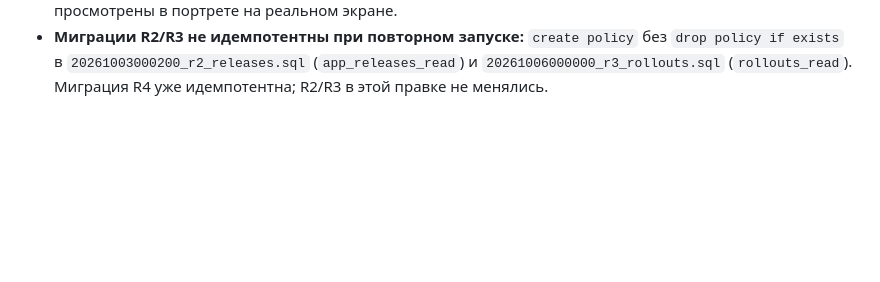
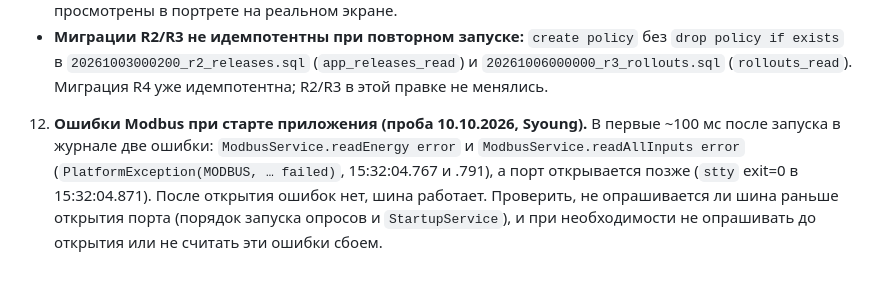
Before and after one commit to satsi20-lang/CarFog, a Markdown page: docs/r2_followups.md, the part around the change. Rendered like a GitHub page; blank space fills up the shorter version.

Commit message:
docs: актуализирован раздел «Что проверено» (шина ttyS4 проверена), пункт про ранние ошибки Modbus при старте
Co-Authored-By: Claude Sonnet 5.5 <noreply@anthropic.com>

```diff
--- a/docs/r2_followups.md
+++ b/docs/r2_followups.md
@@ -103,3 +103,10 @@
      без `drop policy if exists` в `20261003000200_r2_releases.sql`
      (`app_releases_read`) и `20261006000000_r3_rollouts.sql` (`rollouts_read`).
      Миграция R4 уже идемпотентна; R2/R3 в этой правке не менялись.
+12. **Ошибки Modbus при старте приложения (проба 10.10.2026, Syoung).** В первые
+   ~100 мс после запуска в журнале две ошибки: `ModbusService.readEnergy error`
+   и `ModbusService.readAllInputs error` (`PlatformException(MODBUS, … failed)`,
+   15:32:04.767 и .791), а порт открывается позже (`stty` exit=0 в 15:32:04.871).
+   После открытия ошибок нет, шина работает. Проверить, не опрашивается ли шина
+   раньше открытия порта (порядок запуска опросов и `StartupService`), и при
+   необходимости не опрашивать до открытия или не считать эти ошибки сбоем.
```
Also changed, not shown: docs/hardware.md (+13 -5 lines).
